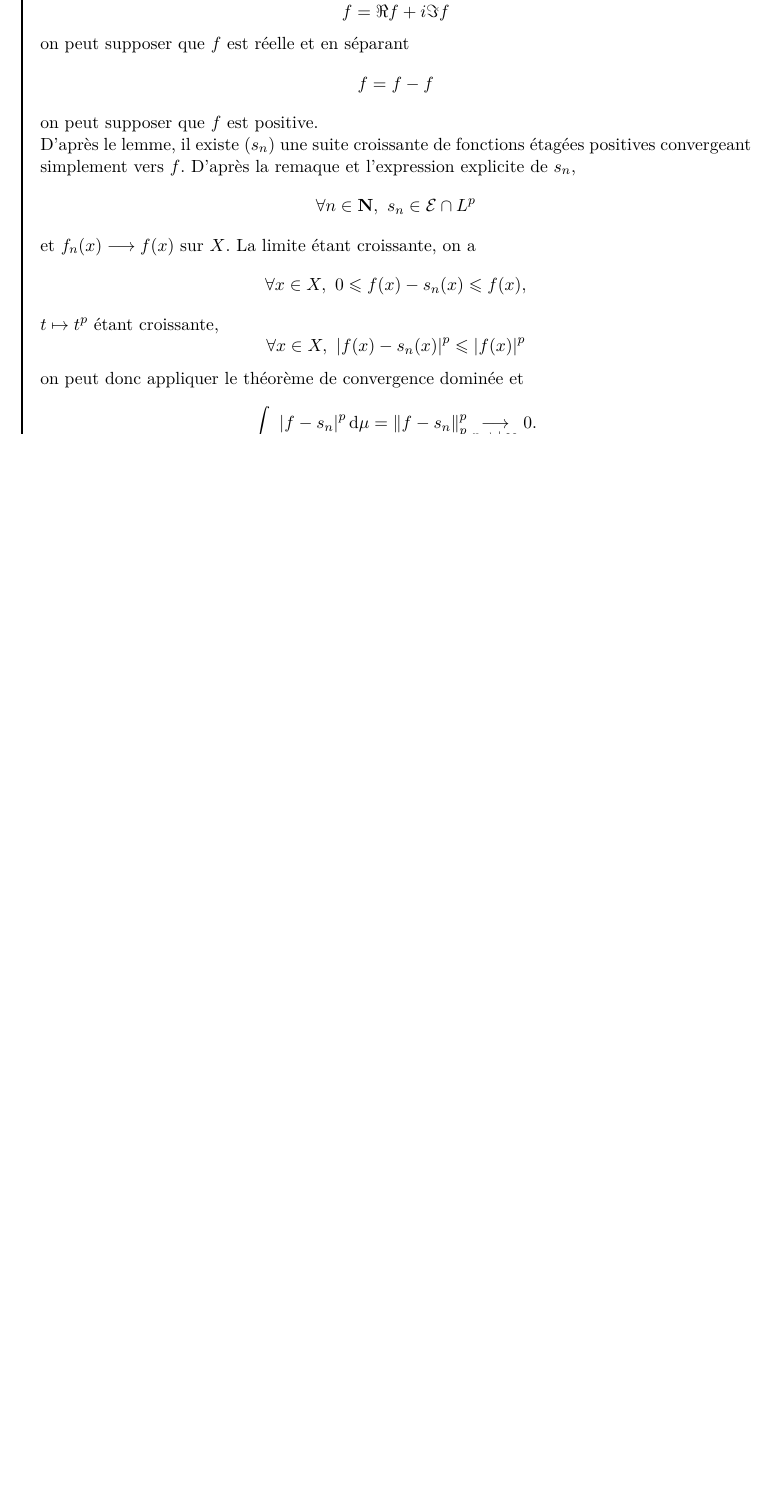
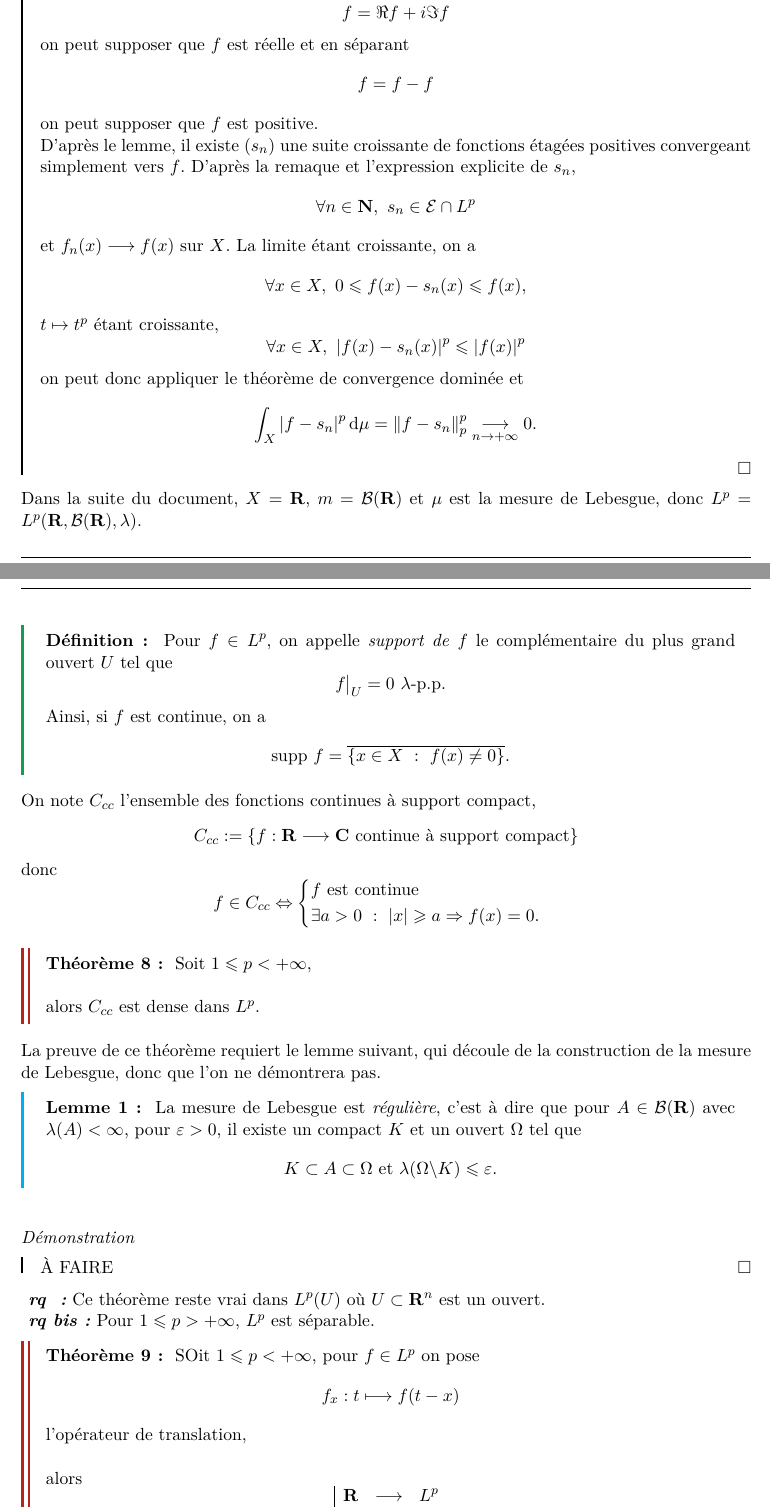
Before and after one commit to r0bertleberger/M1MathsFonda, a LaTeX document (AnalyseLaTeX/AnalyseM1.tex): part of page 76 of 76 before the commit and two parts of pages 76 and 77 of 79 after it, the two joined at a grey line, cut so that both start at the same text, the shorter picture padded with empty space. The pictures show the PDF file AnalyseLaTeX/AnalyseM1.pdf that the author committed with the source.

Commit message:
last commit before blackout

```diff
--- a/AnalyseLaTeX/AnalyseM1.tex
+++ b/AnalyseLaTeX/AnalyseM1.tex
@@ -3107,3 +3107,72 @@ Soit $1\leqslant p<+\infty$
   $$\int_X\abs{f-s_n}^p\mathrm d\mu=\norm{f-s_n}_p^p\tend 0.$$
 \end{Proof}
 
+
+Dans la suite du document, $X=\R$, $m=\mathcal B(\R)$ et $\mu$ est la mesure de Lebesgue, donc $L^p=L^p(\R,\mathcal B(\R),\lambda)$.
+
+
+\begin{Def}
+  Pour $f\in L^p$, on appelle \emph{support de }$f$ le complémentaire du plus grand ouvert $U$ tel que
+  $$f\big|_U=0\ \lambda\text{-p.p.}$$
+  Ainsi, si $f$ est continue, on a
+  $$\mathrm{supp}\ f=\overline{\ens{x\in X\ :\ f(x)\neq 0}}.$$
+\end{Def}
+
+
+On note $C_{cc}$ l'ensemble des fonctions continues à support compact,
+$$C_{cc}:=\ens{f:\R\longrightarrow\C\text{ continue à support compact}}$$
+donc
+$$f\in C_{cc}\Leftrightarrow\begin{cases}
+  f\text{ est continue }\\
+  \exists a>0\ :\ \abs{x}\geqslant a\Rightarrow f(x)=0.
+\end{cases}$$
+
+
+\begin{Th}
+  Soit $1\leqslant p<+\infty$,\\
+
+  alors $C_{cc}$ est dense dans $L^p$.
+\end{Th}
+
+
+La preuve de ce théorème requiert le lemme suivant, qui découle de la construction de la mesure de Lebesgue, donc que l'on ne démontrera pas.
+
+
+\begin{lemme}
+  La mesure de Lebesgue est \emph{régulière}, c'est à dire que pour $A\in\mathcal B(\R)$ avec $\lambda(A)<\infty$, pour $\varepsilon>0$, il existe un compact $K$ et un ouvert $\O$ tel que
+  $$K\subset A\subset \O\text{ et }\lambda(\O\backslash K)\leqslant \varepsilon.$$
+\end{lemme}
+
+
+\begin{Proof}
+  À FAIRE
+\end{Proof}
+
+
+\begin{RQ}
+  Ce théorème reste vrai dans $L^p(U)$ où $U\subset\R^n$ est un ouvert.
+\end{RQ}
+
+
+\begin{RQ}
+  Pour $1\leqslant p>+\infty$, $L^p$ est séparable.
+\end{RQ}
+
+
+\begin{Th}
+  SOit $1\leqslant p<+\infty$, pour $f\in L^p$ on pose
+  $$f_x:t\longmapsto f(t-x)$$
+  l'opérateur de translation,\\
+
+  alors
+  $$\begin{array}{|ccc}
+    \R&\longrightarrow& L^p\\
+    x&\longmapsto&f_x
+  \end{array}$$
+  est uniformément continu.
+\end{Th}
+
+La preuve de ce théorème requiert le lemme suivant,
+
+
+\begin{lemme}
@@ -3109,0 +3201,19 @@ Soit $1\leqslant p<+\infty$
+\begin{Def}
+  Pour $(f,g):\R\longrightarrow\C$, si pour tout $x\in \R,\ t\longmapsto f(x-t)g(t)\in L^1$, on définit la \emph{convolée de }$f$\emph{ par }$g$ par
+  $$\forall x\in\R,\ (f*g)(x):=\int_{-\infty}^{+\infty}f(x-t)g(t)\dt=\int_{-\infty}^{+\infty}f(u)(x-u)\mathrm du.$$
+  (on passe de la première intégrale à la seconde via le changement de variable $u=x-t$)
+\end{Def}
+
+
+\begin{RQ}
+  On remarque que la loi de composition $*$ est commutative.
+\end{RQ}
+
+
+\begin{Th}
+  Soit $1\leqslant p\leqslant +\infty$, soit $q$ l'exposant conjugué de $p$,\\
+
+  $(\mathit 1)$ si $f\in L^p,\ g\in L^p$, alors $f*g$ est définie sur $\R$ et $f*g\in C_b(\R)$.\\
+  $(\mathit 2)$ si $1<p<+\infty$, alors
+  $$(f*g)(x)\longrightarrow 0\text{ quand }\abs x\to 0.$$
+\end{Th}
```
Also changed, not shown: AnalyseLaTeX/AnalyseM1.pdf, AnalyseLaTeX/AnalyseM1.tex (29 more changed lines), 4 other files.
